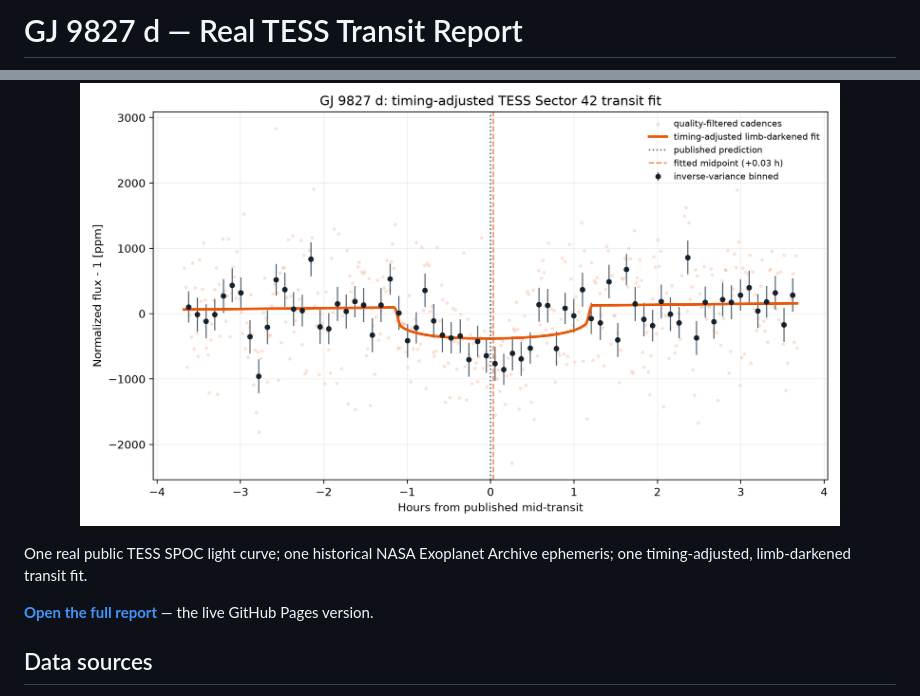
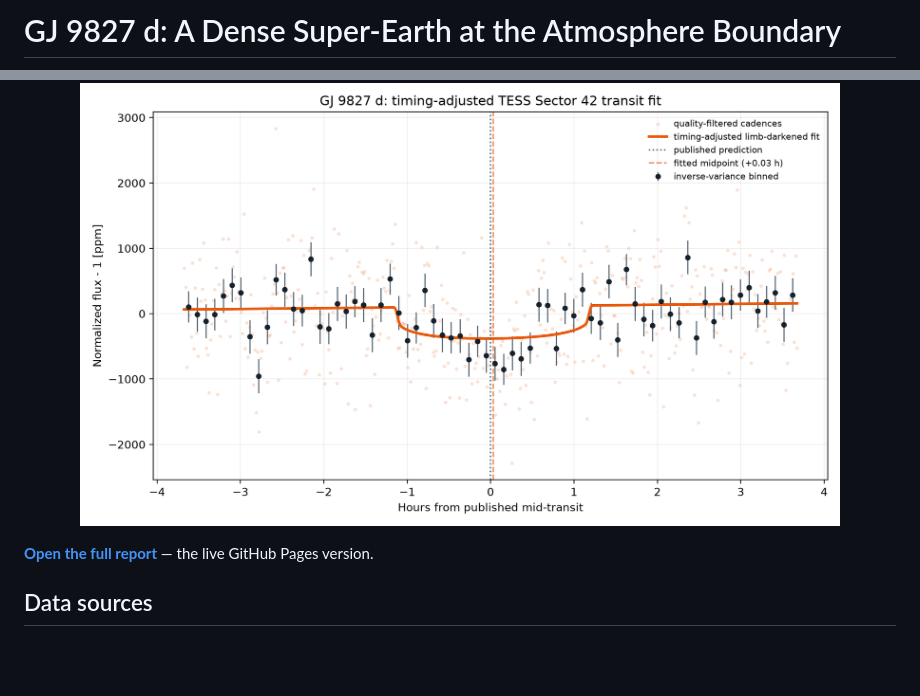
Before and after one commit to Biswajit1999/gj9827d-exoplanet-report, a Markdown page: README.md, 2 parts joined by grey strips. Rendered like a GitHub page; blank space fills up the shorter version.

```diff
--- a/README.md
+++ b/README.md
@@ -1,2 +1,2 @@
-# GJ 9827 d — Real TESS Transit Report
+# GJ 9827 d: A Dense Super-Earth at the Atmosphere Boundary
 
@@ -4,7 +15,6 @@
   <img src="figures/gj9827d_tess_transit.png" alt="Phase-folded real TESS transit light curve of GJ 9827 d" width="760">
 </p>
 
-One real public TESS SPOC light curve; one historical NASA Exoplanet Archive ephemeris; one timing-adjusted, limb-darkened transit fit.
 
 **[Open the full report](https://biswajit1999.github.io/gj9827d-exoplanet-report/)** — the live GitHub Pages version.
 
```
Also changed, not shown: other parts of README.md (+11 -0 lines), assets/ARTWORK.md (added, +15 -0 lines), assets/social_preview.jpg (added), 2 other files.
